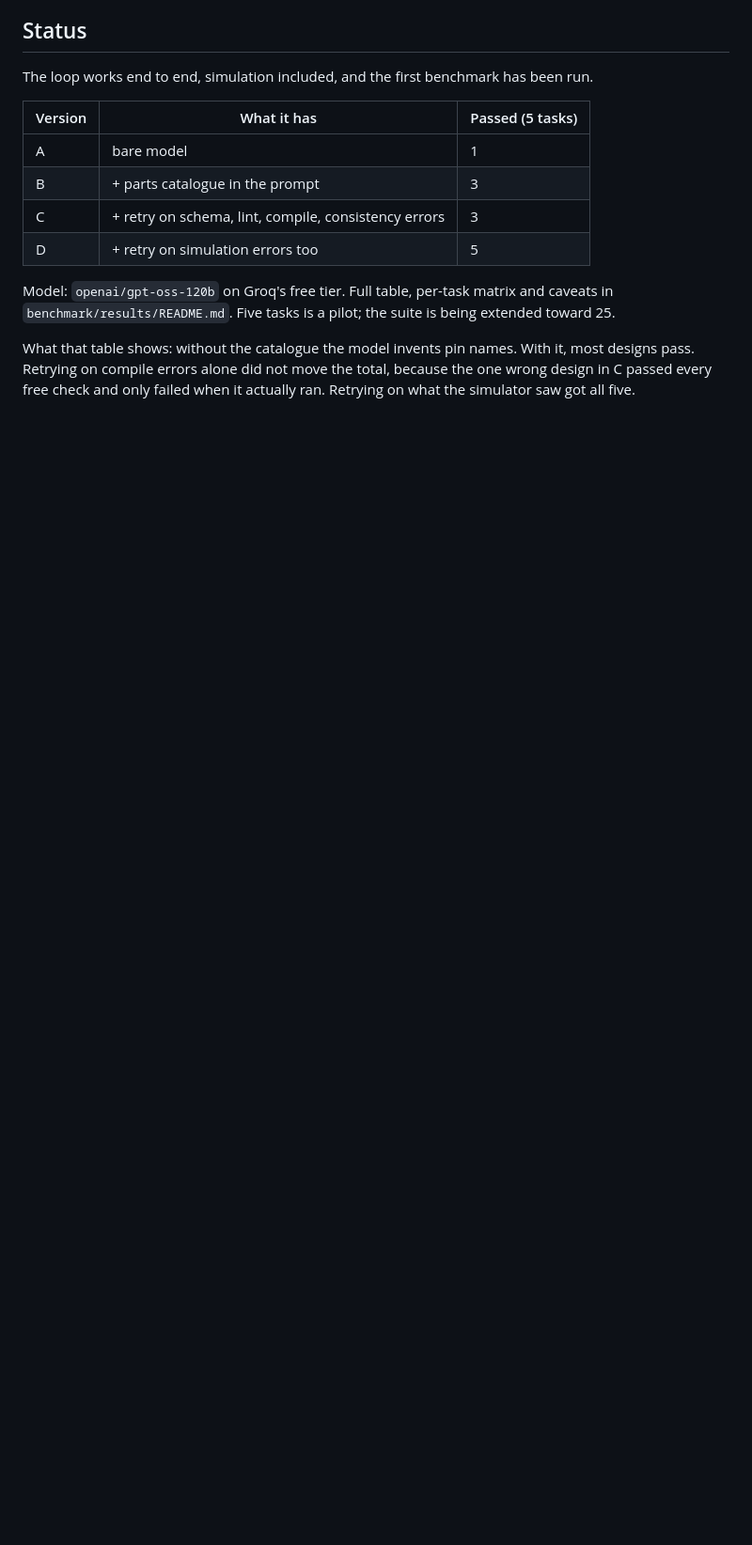
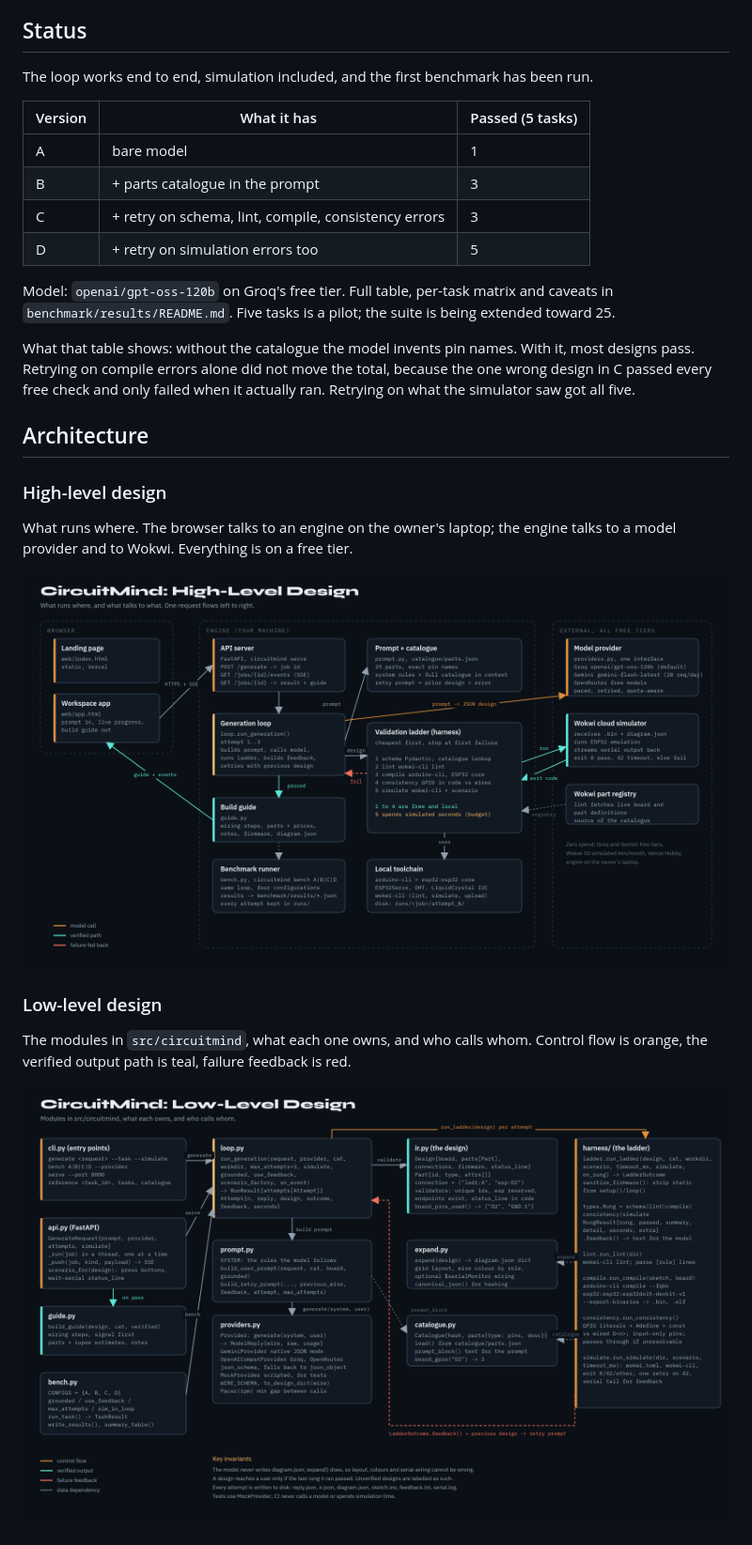
Before and after one commit to Piyush-Thakkarr/circuitmind, a Markdown page: README.md, the part around one of its changes. Shown at 94% size. Rendered like a GitHub page; pictures changed too: docs/diagrams/hld.png (added), docs/diagrams/lld.png (added); blank space fills up the shorter version.

Commit message:
Add HLD, LLD and simulation flow diagrams to README

```diff
--- a/README.md
+++ b/README.md
@@ -26,3 +26,17 @@ Model: `openai/gpt-oss-120b` on Groq's free tier. Full table, per-task matrix an
 
 What that table shows: without the catalogue the model invents pin names. With it, most designs pass. Retrying on compile errors alone did not move the total, because the one wrong design in C passed every free check and only failed when it actually ran. Retrying on what the simulator saw got all five.
 
+## Architecture
+
+### High-level design
+
+What runs where. The browser talks to an engine on the owner's laptop; the engine talks to a model provider and to Wokwi. Everything is on a free tier.
+
+![High-level design](docs/diagrams/hld.png)
+
+### Low-level design
+
+The modules in `src/circuitmind`, what each one owns, and who calls whom. Control flow is orange, the verified output path is teal, failure feedback is red.
+
+![Low-level design](docs/diagrams/lld.png)
+
```
Also changed, not shown: other parts of README.md (+17 -1 lines), docs/diagrams/simulation-flow.png (added), 11 other files.
